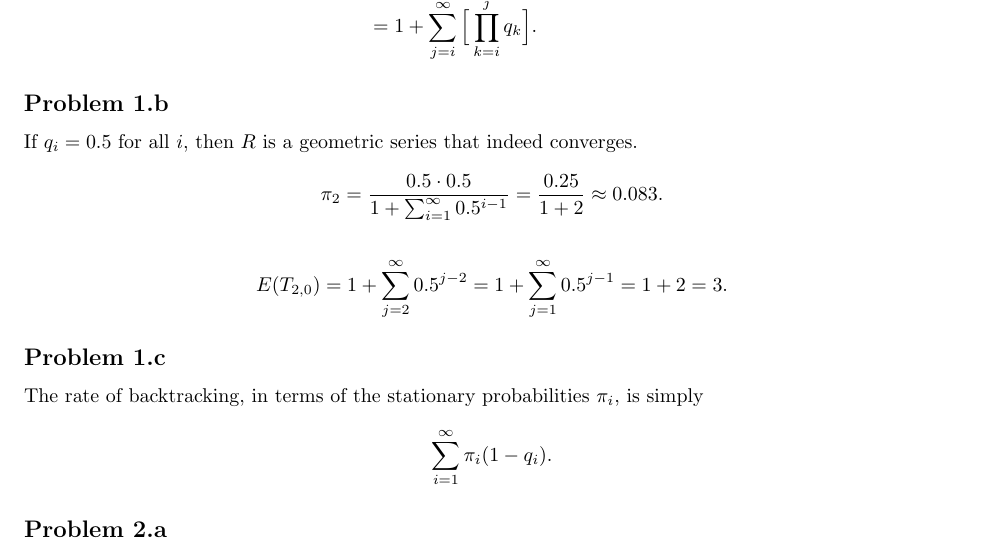
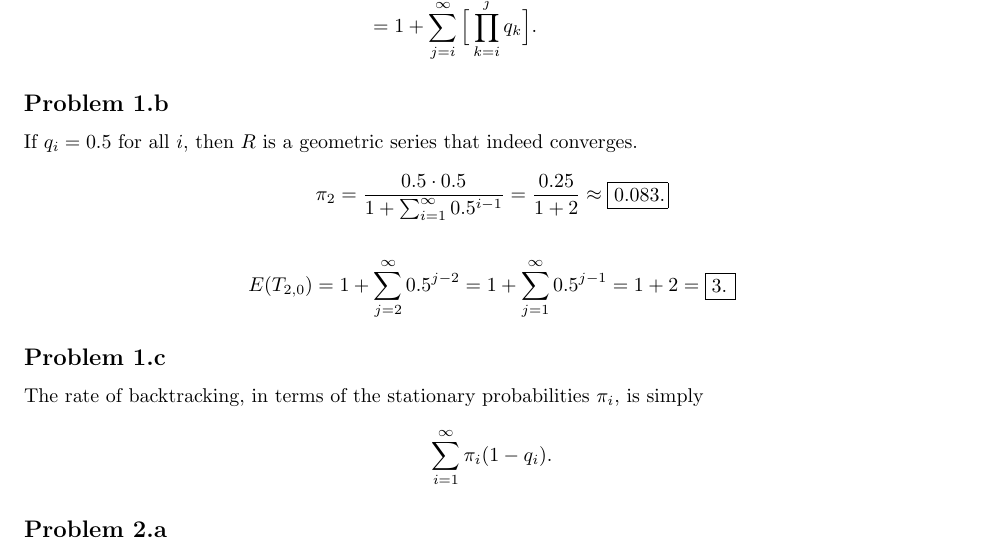
Before and after one commit to cjpatton/256, a LaTeX document (ps3/HwkIII.tex): part of page 2 of 7 before the commit and part of page 2 of 6 after it, cut so that both start at the same text. Compiled offline with pdfLaTeX.

Commit message:
Boxing things.

```diff
--- a/ps3/HwkIII.tex
+++ b/ps3/HwkIII.tex
@@ -111,10 +111,10 @@ Next, $E(T_{i,0})$ follows a similar pattern.
 \subsection*{Problem 1.b}
 If $q_i = 0.5$ for all $i$, then $R$ is a geometric series that indeed converges.
 $$ \pi_2 = \frac{0.5 \cdot 0.5}{1 + \sum_{i=1}^\infty{0.5^{i-1}}} =
-           \frac{0.25}{1+2} \approx 0.083. $$
+           \frac{0.25}{1+2} \approx \fbox {\parbox{0.33in}{0.083.}}$$
 
 $$ E(T_{2,0}) = 1 + \sum_{j=2}^\infty{0.5^{j-2}}
-              = 1 + \sum_{j=1}^\infty{0.5^{j-1}} = 1 + 2 = 3. $$
+              = 1 + \sum_{j=1}^\infty{0.5^{j-1}} = 1 + 2 = \fbox{\parbox{0.12in}{3.}} $$
 
 \subsection*{Problem 1.c}
 The rate of backtracking, in terms of the stationary probabilities $\pi_i$, is simply
```
Also changed, not shown: ps3/HwkIII.pdf, ps3/HwkIII.tex (1 more changed lines).
